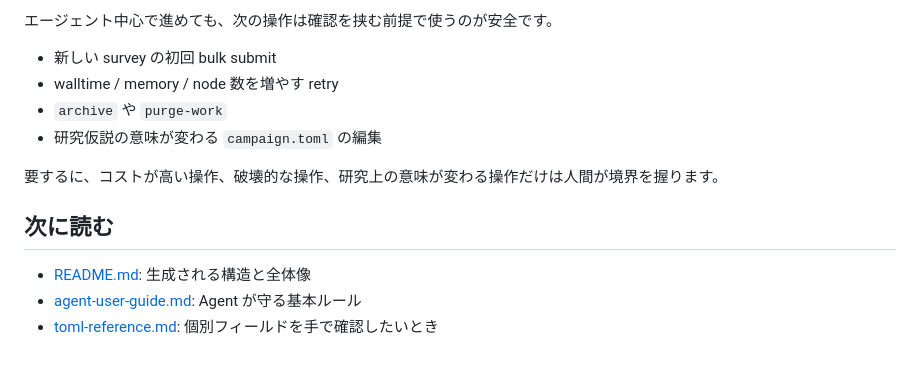
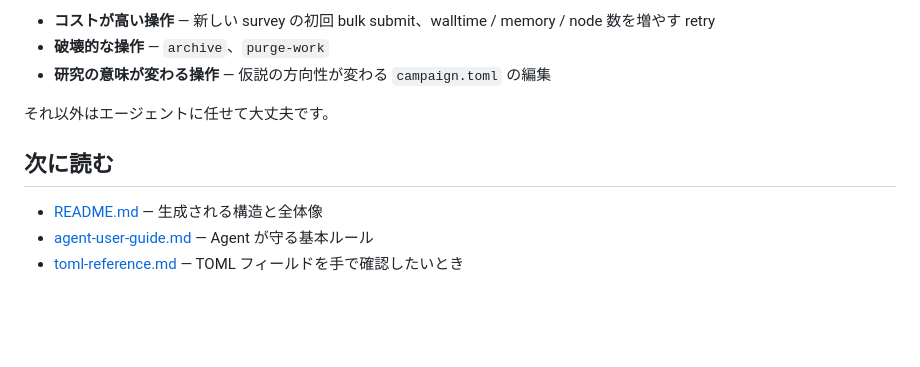
Before and after one commit to Nkzono99/hpc-simctl, a Markdown page: docs/get-started-with-agent.md, the part around one of its changes. GitHub-like rendering; blank space fills up the shorter version.

```diff
--- a/docs/get-started-with-agent.md
+++ b/docs/get-started-with-agent.md
@@ -93,15 +86,12 @@ SKILL 名を厳密に覚える必要はありません。まずはタスクを
 
-エージェント中心で進めても、次の操作は確認を挟む前提で使うのが安全です。
+- **コストが高い操作** — 新しい survey の初回 bulk submit、walltime / memory / node 数を増やす retry
+- **破壊的な操作** — `archive`、`purge-work`
+- **研究の意味が変わる操作** — 仮説の方向性が変わる `campaign.toml` の編集
 
-- 新しい survey の初回 bulk submit
-- walltime / memory / node 数を増やす retry
-- `archive` や `purge-work`
-- 研究仮説の意味が変わる `campaign.toml` の編集
-
-要するに、コストが高い操作、破壊的な操作、研究上の意味が変わる操作だけは人間が境界を握ります。
+それ以外はエージェントに任せて大丈夫です。
 
 ## 次に読む
 
-- [README.md](../README.md): 生成される構造と全体像
-- [agent-user-guide.md](agent-user-guide.md): Agent が守る基本ルール
-- [toml-reference.md](toml-reference.md): 個別フィールドを手で確認したいとき
+- [README.md](../README.md) — 生成される構造と全体像
+- [agent-user-guide.md](agent-user-guide.md) — Agent が守る基本ルール
+- [toml-reference.md](toml-reference.md) — TOML フィールドを手で確認したいとき
```
Also changed, not shown: other parts of docs/get-started-with-agent.md (+32 -39 lines).
